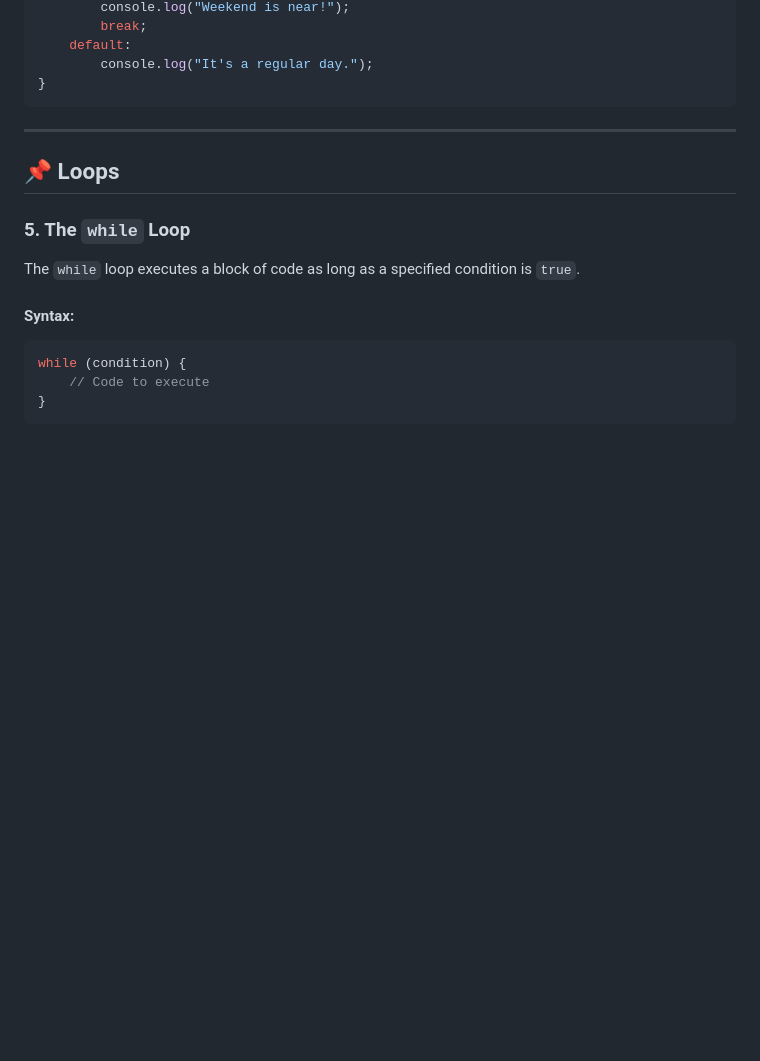
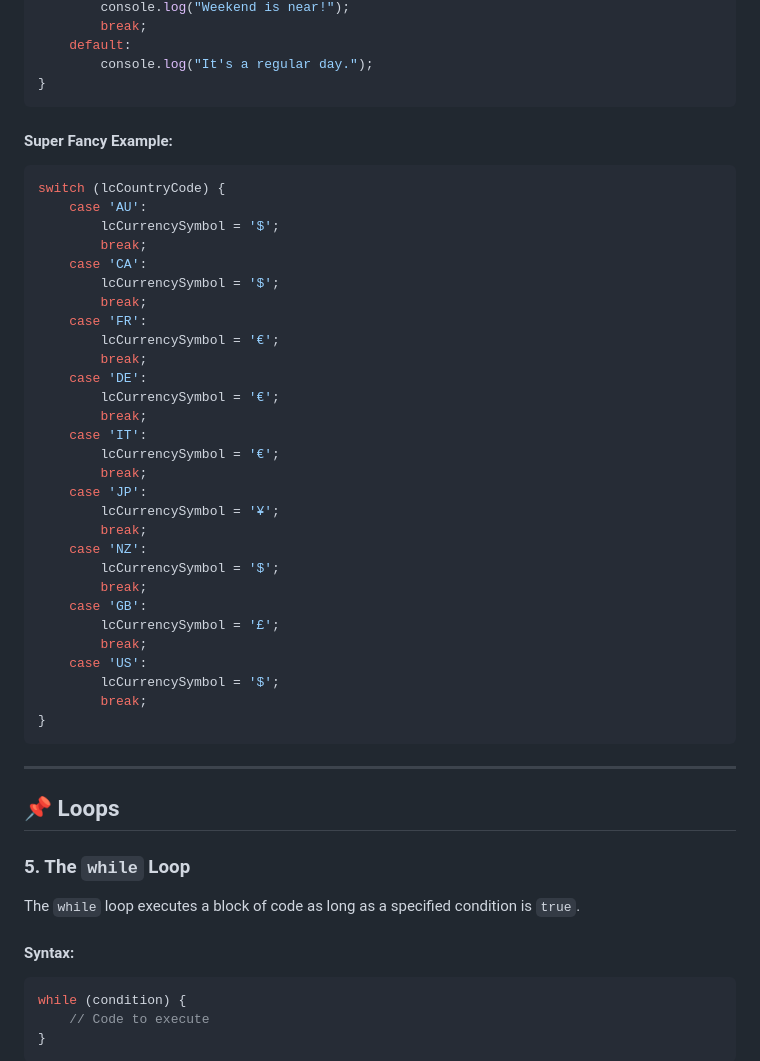
Before and after one commit to Velodata/WebDev-JavaScript-Week03-Session02, a Markdown page: README.md, the part around the change. Drawn GitHub-style; blank space fills up the shorter version.

Commit message:
2025.03.12  -  Updating the class README.MD file about JavaScript conditional statements and For While loops

````diff
--- a/README.md
+++ b/README.md
@@ -175,6 +175,42 @@ switch (day) {
 }
 ```
 
+
+
+#### Super Fancy Example:
+```javascript
+switch (lcCountryCode) {
+    case 'AU':
+        lcCurrencySymbol = '$';
+        break;
+    case 'CA':
+        lcCurrencySymbol = '$';
+        break;
+    case 'FR':
+        lcCurrencySymbol = '€';
+        break;
+    case 'DE':
+        lcCurrencySymbol = '€';
+        break;
+    case 'IT':
+        lcCurrencySymbol = '€';
+        break;
+    case 'JP':
+        lcCurrencySymbol = '¥';
+        break;
+    case 'NZ':
+        lcCurrencySymbol = '$';
+        break;
+    case 'GB':
+        lcCurrencySymbol = '£';
+        break;
+    case 'US':
+        lcCurrencySymbol = '$';
+        break;
+}
+```
+
+
 ---
 ## 📌 Loops
 
````
